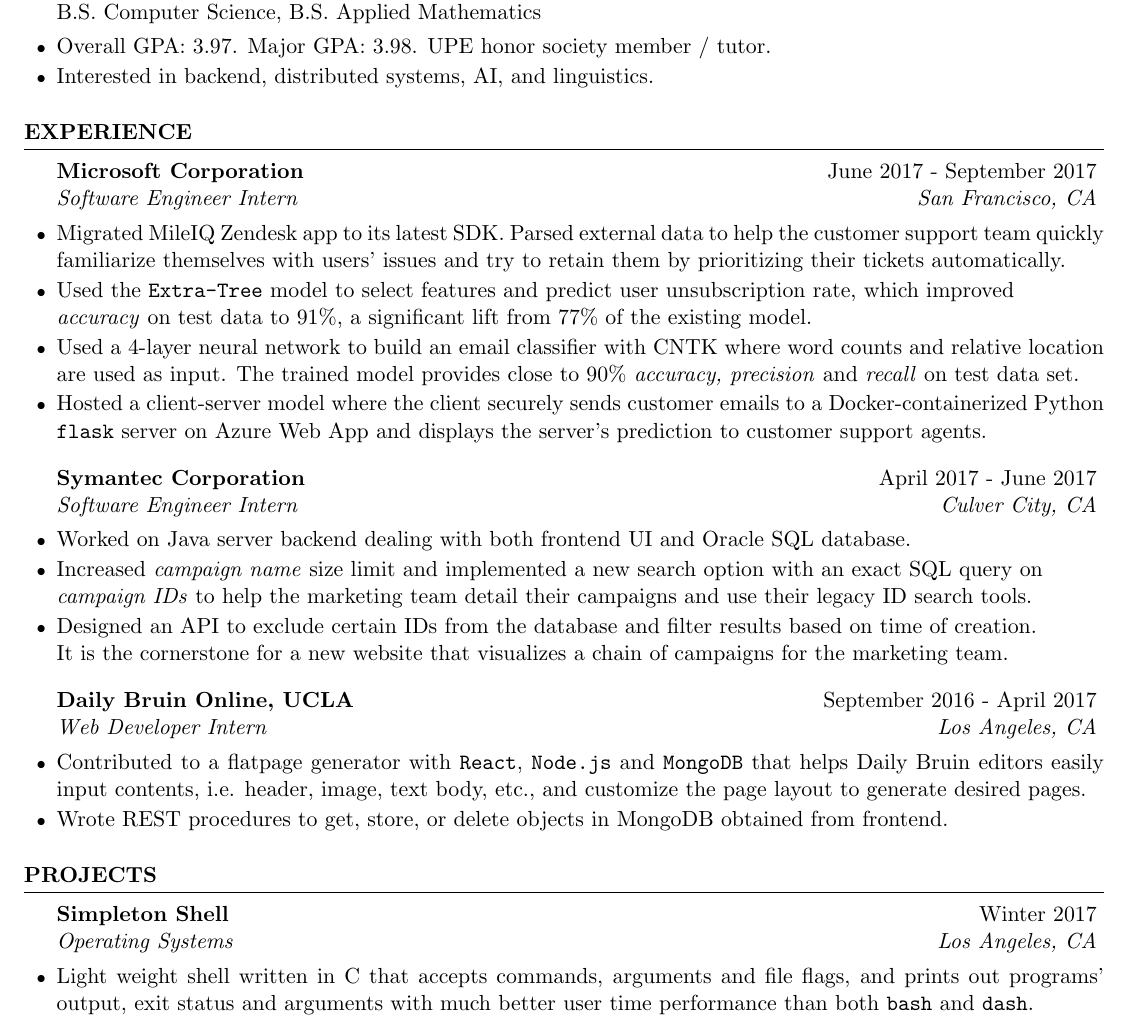
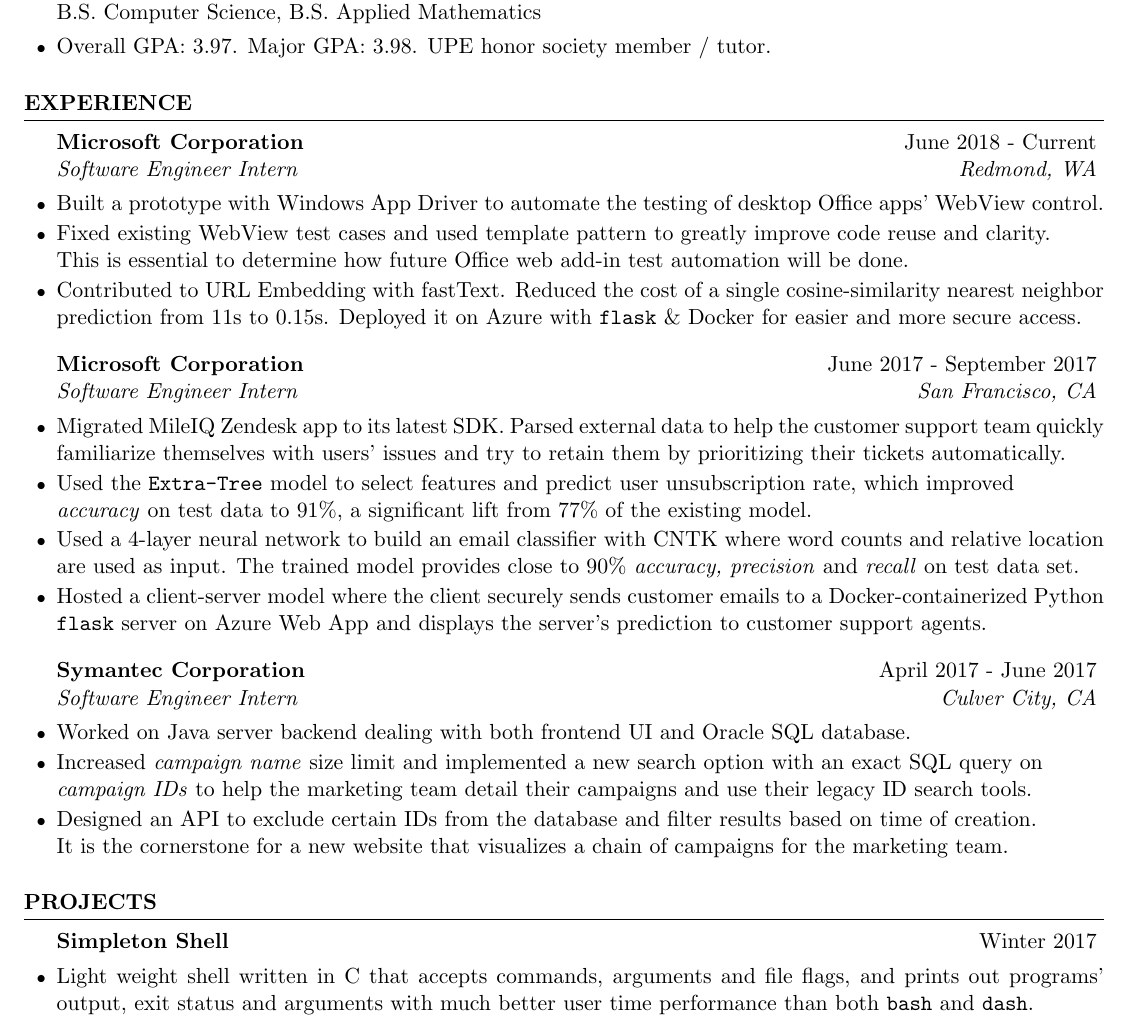
Before and after one commit to jerrylzy/Resume, a LaTeX CV (resume.tex): part of the page, cut so that both start at the same text. Compiled offline with pdfLaTeX.

Commit message:
Added current work info

```diff
--- a/resume.tex
+++ b/resume.tex
@@ -52,7 +52,7 @@
 B.S. Computer Science, B.S. Applied Mathematics
 \begin{rSubsection}{}{}{}{}
 \item Overall GPA: 3.97. Major GPA: 3.98. UPE honor society member / tutor.
-\item Interested in backend, distributed systems, AI, and linguistics.
+% \item Interested in backend, distributed systems, AI, and linguistics.
 \end{rSubsection}
 
 \end{rSection}
@@ -62,6 +62,12 @@
 %----------------------------------------------------------------------------------------
 
 \begin{rSection}{Experience}
+
+\begin{rSubsection}{Microsoft Corporation}{June 2018 - Current}{Software Engineer Intern}{Redmond, WA}
+\item Built a prototype with Windows App Driver to automate the testing of desktop Office apps' WebView control. \item Fixed existing WebView test cases and used template pattern to greatly improve code reuse and clarity.\\
+This is essential to determine how future Office web add-in test automation will be done.
+\item Contributed to URL Embedding with fastText. Reduced the cost of a single cosine-similarity nearest neighbor prediction from 11s to 0.15s. Deployed it on Azure with \texttt{flask} \& Docker for easier and more secure access.
+\end{rSubsection}
 
 \begin{rSubsection}{Microsoft Corporation}{June 2017 - September 2017}{Software Engineer Intern}{San Francisco, CA}
 \item Migrated MileIQ Zendesk app to its latest SDK. Parsed external data to help the customer support team quickly familiarize themselves with users' issues and try to retain them by prioritizing their tickets automatically.
@@ -79,11 +85,6 @@
 It is the cornerstone for a new website that visualizes a chain of campaigns for the marketing team.
 \end{rSubsection}
 
-\begin{rSubsection}{Daily Bruin Online, UCLA}{September 2016 - April 2017}{Web Developer Intern}{Los Angeles, CA}
-\item Contributed to a flatpage generator with \texttt{React}, \texttt{Node.js} and \texttt{MongoDB} that helps Daily Bruin editors easily input contents, i.e. header, image, text body, etc., and customize the page layout to generate desired pages.
-\item Wrote REST procedures to get, store, or delete objects in MongoDB obtained from frontend.
-\end{rSubsection}
-
 %------------------------------------------------
 
 %------------------------------------------------
@@ -96,7 +97,8 @@
 
 \begin{rSection}{Projects}
 
-\begin{rSubsection}{Simpleton Shell}{Winter 2017}{Operating Systems}{Los Angeles, CA}
+% \begin{rSubsection}{Simpleton Shell}{Winter 2017}{Operating Systems}{Los Angeles, CA}
+\begin{rSubsection}{Simpleton Shell}{Winter 2017}{}{}
 \item {Light weight shell written in C that accepts commands, arguments and file flags, and prints out programs' output, exit status and arguments with much better user time performance than both \texttt{bash} and \texttt{dash}.}
 \item {Used \texttt{open}, \texttt{close}, \texttt{dup2} to operate on files with various flags; parsed arguments from input with \texttt{optind}; used \texttt{fork}, \texttt{execvp} to run a child process with the desired program and appropriate arguments; used \texttt{pipe} to redirect output of one program to another and \texttt{waitpid} to get a child's exit status and print it out to the terminal.}
 \item {Designed an algorithm to efficiently delete information about child processes after the parent prints out the children's exit status and arguments.}
```
Also changed, not shown: resume.pdf.
